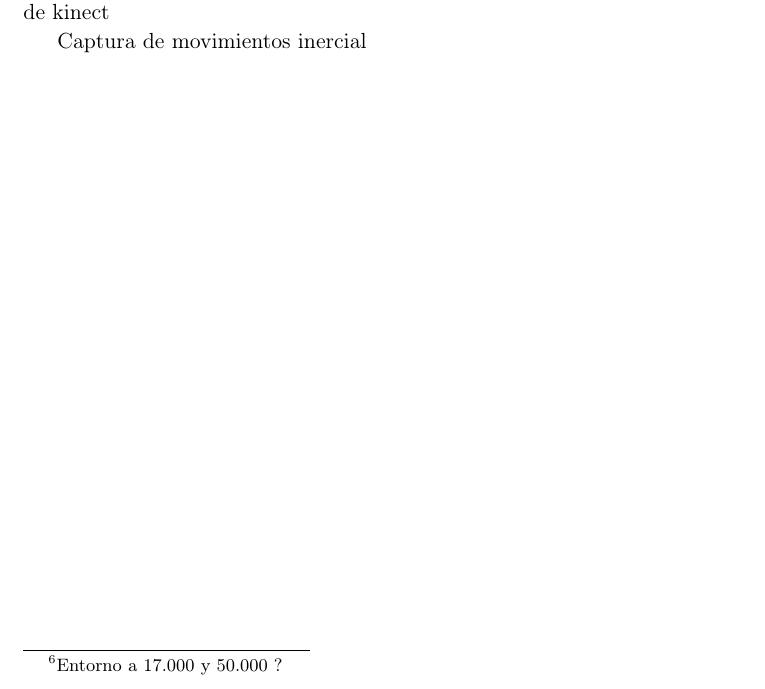
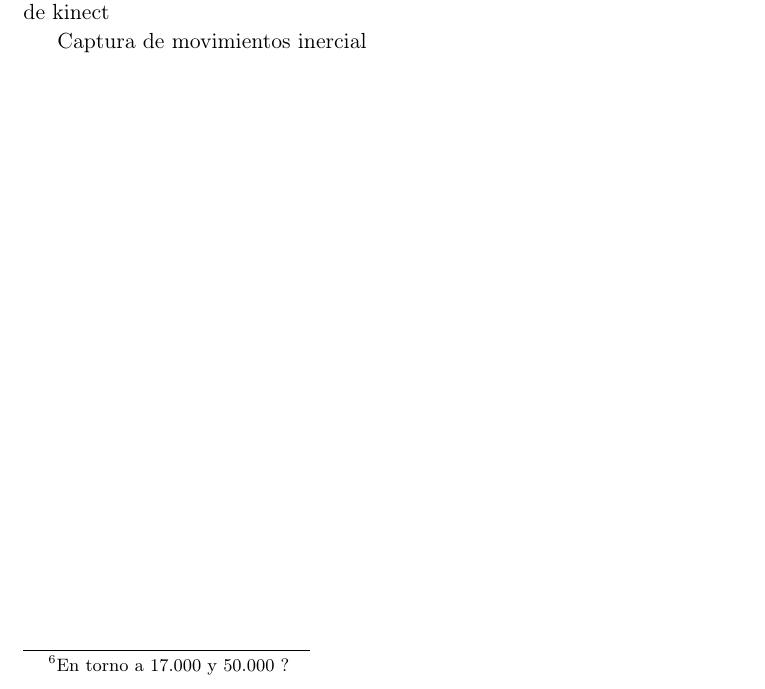
Before and after one commit to Raul-Fernandez/Memoria-TFG, a LaTeX thesis (Tesis.tex, which reads Capitulos/02CapturaDeMovimiento.tex): part of page 22 of 58, cut so that both start at the same text. Compiled offline with pdfLaTeX; the source files are stored in an older character set and shown here as Unicode; a LaTeX package or settings file that is missing is left out.

Commit message:
Uniendo capitulo2

```diff
--- a/Capitulos/02CapturaDeMovimiento.tex
+++ b/Capitulos/02CapturaDeMovimiento.tex
@@ -111,16 +111,13 @@ En el proceso de captura de movimiento mecánica, el actor viste unos trajes esp
 	\label{fig:mocapmecanica}
 \end{figure}
 
-Estos sistemas tienen el problema de que son incapaces de medir translaciones globales, pueden medir posiciones relativas de los miembros, pero no como se desplaza el actor por el escenario. A demás, el único valor que utilizan para medir es el grado de apertura, no teniendo en cuenta rotaciones complejas que poseen las articulaciones humanas, como es el caso de los hombros, cadera, tobillos, etc. También tienen el inconveniente de ser pesados, restringir el movimiento del actor y su corto tiempo de vida. En cambio, tienen la ventaja de tener un coste relativamente bajo\footnote{Entorno a 17.000 y 50.000 ?}, capaz de registrar los movimientos del actor en tiempo real con un alcance mayúsculo.
+Estos sistemas tienen el problema de que son incapaces de medir translaciones globales, pueden medir posiciones relativas de los miembros, pero no como se desplaza el actor por el escenario. A demás, el único valor que utilizan para medir es el grado de apertura, no teniendo en cuenta rotaciones complejas que poseen las articulaciones humanas, como es el caso de los hombros, cadera, tobillos, etc. También tienen el inconveniente de ser pesados, restringir el movimiento del actor y su corto tiempo de vida. En cambio, tienen la ventaja de tener un coste relativamente bajo\footnote{En torno a 17.000 y 50.000 ?}, capaz de registrar los movimientos del actor en tiempo real con un alcance mayúsculo.
 
 
 \subsection{Captura de movimiento electromagnética}
 
 
 Los sistemas de captura de movimiento electromagnética, están formados por sensores creados por tres espirales ortogonales que miden el flujo magnético, determinando tanto la posición como la orientación del sensor. Un transmisor genera un campo electromagne?tico de baja frecuencia que los receptores detectan y transmiten a la unidad electro?nica de control, donde se filtra y amplifica. A continuación, los datos se envían a un ordenador central, donde se deduce la orientación y posición de todos los sensores del escenario.
-
-
-
 
 
 Captura de movimientos óptica
```
